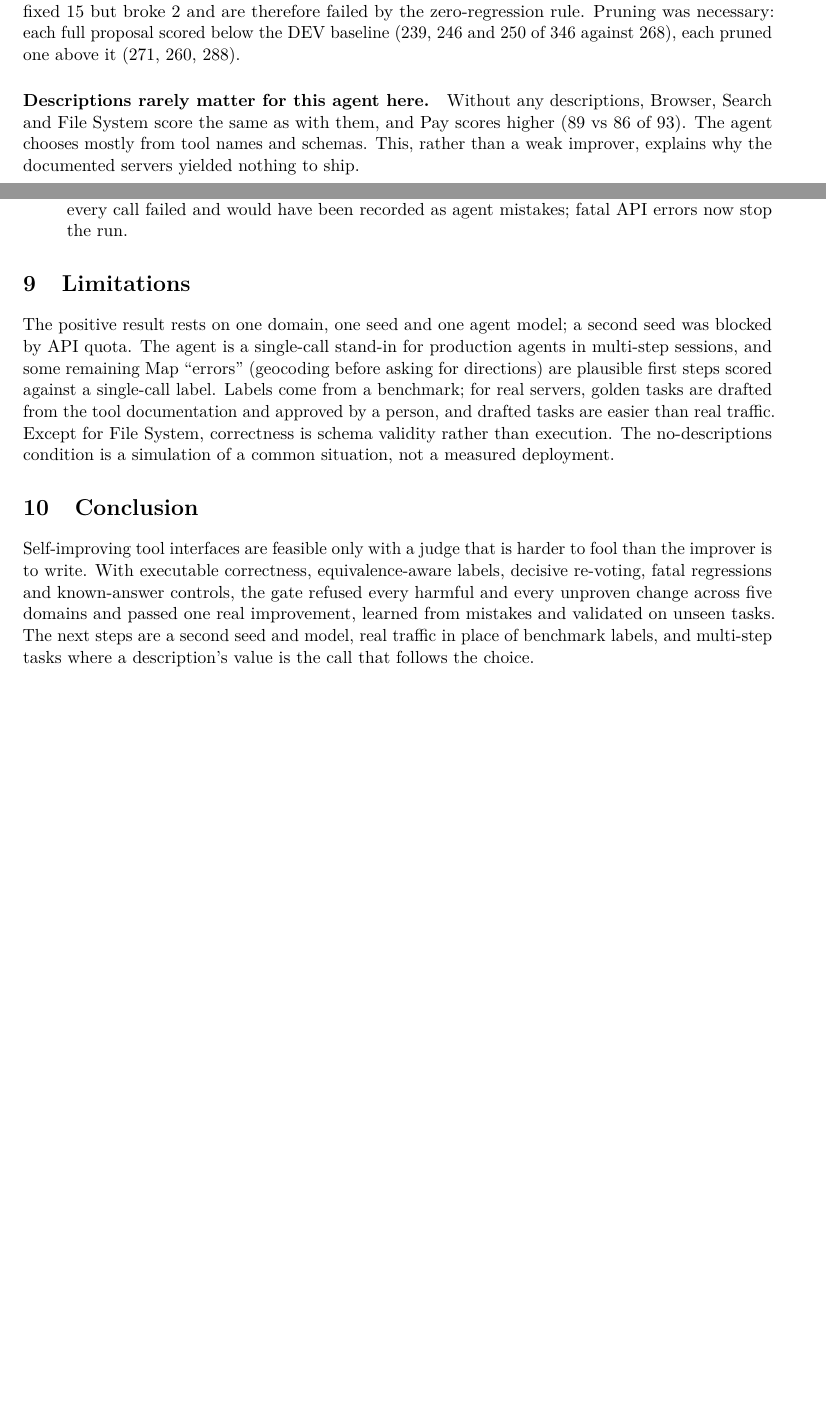
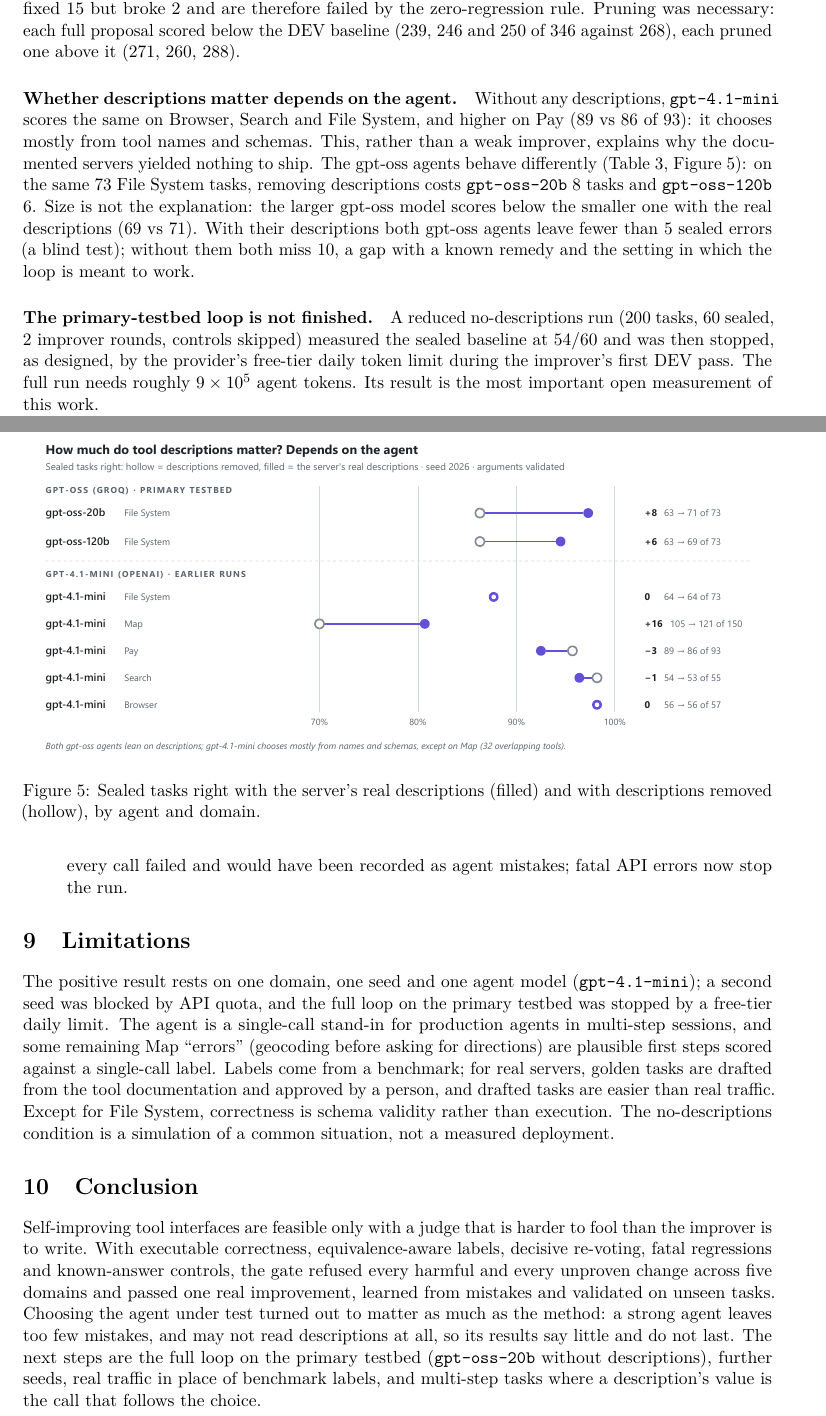
Before and after one commit to FirePheonix/Self-Improving-MCPs, a LaTeX paper (paper/main.tex): two parts of pages 6 and 7 of 8 before the commit and two parts of pages 7 and 9 of 10 after it, joined at a grey line, cut so that both start at the same text, the shorter picture padded with empty space. The pictures show the PDF file paper/main.pdf that the author committed with the source.

Commit message:
paper: full results incl. gpt-oss testbed, choosing the agent under test, new figures, regenerated pdf

```diff
--- a/paper/main.tex
+++ b/paper/main.tex
@@ -42,5 +42,3 @@ MCPToolBench++ with \texttt{gpt-4.1-mini} as the agent, the gate failed every de
 predicted number of broken tasks and never reported a difference for an empty change. For a server shipped without
 descriptions, the loop learned descriptions that fixed 17 sealed tasks and broke none ($p<10^{-4}$), outperforming the server's
 own descriptions (15 fixed, 2 broken). Where servers already document their tools, it found nothing to ship, and we show that
-this is because the agent rarely depends on descriptions there. We also report the measurement errors that, uncorrected, had
-produced a spurious +8.6-point gain.
@@ -191,0 +209 @@ additionally executed through the real proxy against the real server on a fresh
+        model release.
@@ -191,0 +216 @@ additionally executed through the real proxy against the real server on a fresh
+\begin{figure}[t]
@@ -192,3 +221,6 @@ additionally executed through the real proxy against the real server on a fresh
+  leaves ten.}
+  \label{fig:ceiling}
+\end{figure}
 
 \paragraph{Three levels of correctness.} We report, for every baseline, exact-name accuracy (the benchmark's usual metric),
 equivalent-name accuracy, and executable accuracy (the gate's $c$). The gaps between them turned out to be the most important
@@ -262,6 +294,13 @@ address''), name the neighbouring tool to use instead, use the parameter names,
 server's own descriptions, which fixed 15 but broke 2 and are therefore failed by the zero-regression rule. Pruning was necessary:
 each full proposal scored below the DEV baseline (239, 246 and 250 of 346 against 268), each pruned one above it (271, 260, 288).
 
-\paragraph{Descriptions rarely matter for this agent here.} Without any descriptions, Browser, Search and File System score the
-same as with them, and Pay scores higher (89 vs 86 of 93). The agent chooses mostly from tool names and schemas. This, rather
-than a weak improver, explains why the documented servers yielded nothing to ship.
+\paragraph{Whether descriptions matter depends on the agent.} Without any descriptions, \texttt{gpt-4.1-mini} scores the same on
+Browser, Search and File System, and higher on Pay (89 vs 86 of 93): it chooses mostly from tool names and schemas. This, rather
+than a weak improver, explains why the documented servers yielded nothing to ship. The gpt-oss agents behave differently
+(Table~\ref{tab:oss}, Figure~\ref{fig:models}): on the same 73 File System tasks, removing descriptions costs \texttt{gpt-oss-20b}
+8 tasks and \texttt{gpt-oss-120b} 6. Size is not the explanation: the larger gpt-oss model scores below the smaller one with the
+real descriptions (69 vs 71). With their descriptions both gpt-oss agents leave fewer than 5 sealed errors (a blind test); without
+them both miss 10, a gap with a known remedy and the setting in which the loop is meant to work.
+
+\begin{table}[t]
+\centering\small
@@ -268,3 +321,15 @@ than a weak improver, explains why the documented servers yielded nothing to shi
+\begin{figure}[t]
+  \centering
+  \includegraphics[width=\linewidth]{figures/models.pdf}
+  \caption{Sealed tasks right with the server's real descriptions (filled) and with descriptions removed (hollow), by agent and
+  domain.}
+  \label{fig:models}
+\end{figure}
+
+\paragraph{The primary-testbed loop is not finished.} A reduced no-descriptions run (200 tasks, 60 sealed, 2 improver rounds,
+controls skipped) measured the sealed baseline at 54/60 and was then stopped, as designed, by the provider's free-tier daily token
+limit during the improver's first DEV pass. The full run needs roughly $9\times10^5$ agent tokens. Its result is the most important
+open measurement of this work.
 
 \section{What we got wrong}\label{sec:lessons}
 
@@ -288,7 +353,8 @@ The evaluation was corrected several times, and the corrections are the most tra
 
 \section{Limitations}
 
-The positive result rests on one domain, one seed and one agent model; a second seed was blocked by API quota. The agent is a
+The positive result rests on one domain, one seed and one agent model (\texttt{gpt-4.1-mini}); a second seed was blocked by API
+quota, and the full loop on the primary testbed was stopped by a free-tier daily limit. The agent is a
 single-call stand-in for production agents in multi-step sessions, and some remaining Map ``errors'' (geocoding before asking
 for directions) are plausible first steps scored against a single-call label. Labels come from a benchmark; for real servers,
 golden tasks are drafted from the tool documentation and approved by a person, and drafted tasks are easier than real traffic.
@@ -300,5 +366,6 @@ a common situation, not a measured deployment.
 Self-improving tool interfaces are feasible only with a judge that is harder to fool than the improver is to write. With
 executable correctness, equivalence-aware labels, decisive re-voting, fatal regressions and known-answer controls, the gate
 refused every harmful and every unproven change across five domains and passed one real improvement, learned from mistakes and
-validated on unseen tasks. The next steps are a second seed and model, real traffic in place of benchmark labels, and multi-step
-tasks where a description's value is the call that follows the choice.
+validated on unseen tasks. Choosing the agent under test turned out to matter as much as the method: a strong agent leaves too
+few mistakes, and may not read descriptions at all, so its results say little and do not last. The next steps are the full loop
+on the primary testbed (\texttt{gpt-oss-20b} without descriptions), further seeds, real traffic in place of benchmark labels, and
```
Also changed, not shown: paper/figures/ceiling.pdf (added), paper/figures/gate.pdf, paper/figures/how-it-works.pdf, paper/figures/models.pdf (added), paper/figures/results.pdf, paper/main.pdf, paper/main.tex (56 more changed lines), 1 other file.
